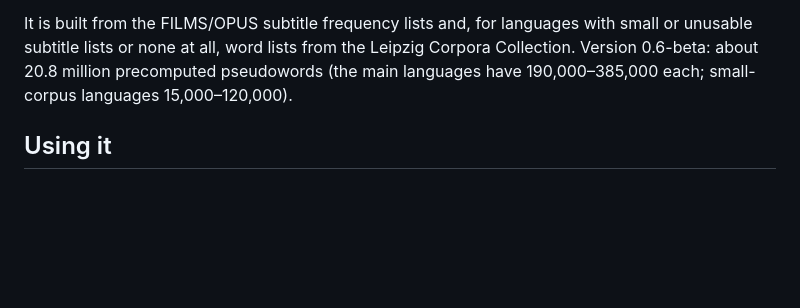
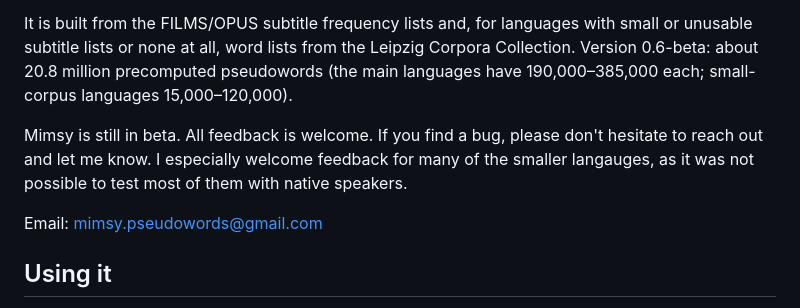
Before and after one commit to sarachilson/Mimsy, a Markdown page: README.md, the part around the change. Rendered like a GitHub page; blank space fills up the shorter version.

```diff
--- a/README.md
+++ b/README.md
@@ -9,6 +9,11 @@
 **Mimsy** is a browser tool for finding, generating and checking pseudowords — strings that look and sound like words of a language but are not — in 173 languages. It takes its name from *Jabberwocky*, the most famous pseudoword text in English. For each language it reports the measures that matter when a pseudoword stands in for a real word: length, CV structure, trigram wordlikeness, OLD20, Coltheart's N, embedded words and more.
 
 It is built from the FILMS/OPUS subtitle frequency lists and, for languages with small or unusable subtitle lists or none at all, word lists from the Leipzig Corpora Collection. Version 0.6-beta: about 20.8 million precomputed pseudowords (the main languages have 190,000–385,000 each; small-corpus languages 15,000–120,000).
+
+Mimsy is still in beta.  All feedback is welcome. If you find a bug, please don't hesitate to reach out and let me know.  I especially welcome feedback for many of the smaller langauges, as it was not possible to test most of them with native speakers.
+
+Email: mimsy.pseudowords@gmail.com
+
 
 ## Using it
 
```
